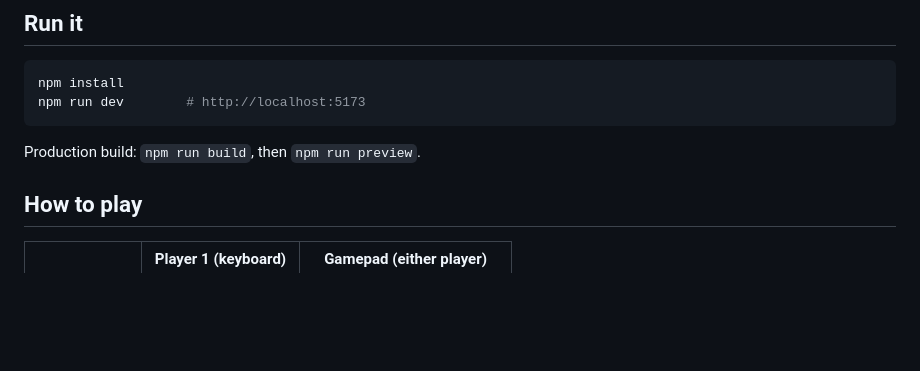
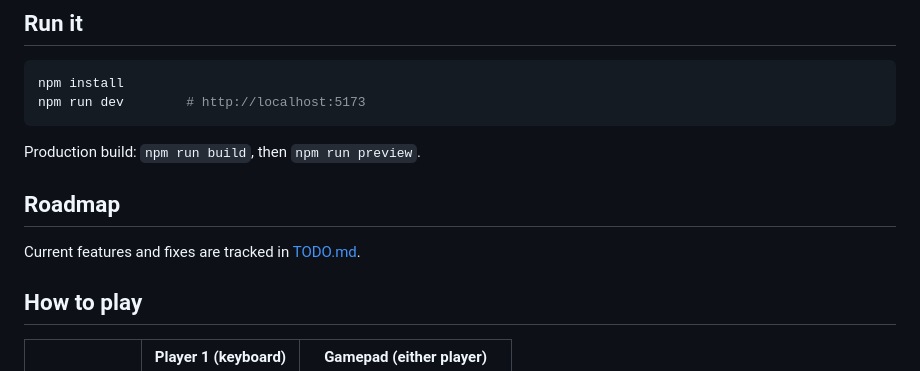
Before and after one commit to JackKruger/Neon-City, a Markdown page: README.md, the part around the change. GitHub-like rendering; blank space fills up the shorter version.

Commit message:
Add project roadmap

````diff
--- a/README.md
+++ b/README.md
@@ -23,6 +23,10 @@ npm run dev        # http://localhost:5173
 ```
 
 Production build: `npm run build`, then `npm run preview`.
+
+## Roadmap
+
+Current features and fixes are tracked in [TODO.md](TODO.md).
 
 ## How to play
 
````
Also changed, not shown: TODO.md (added, +95 -0 lines).
